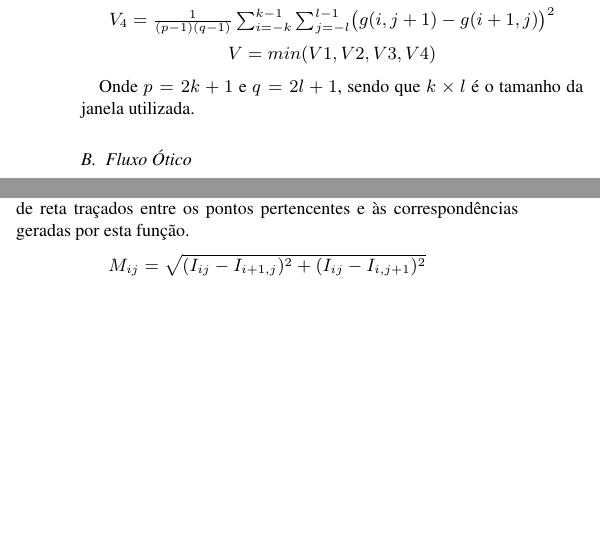
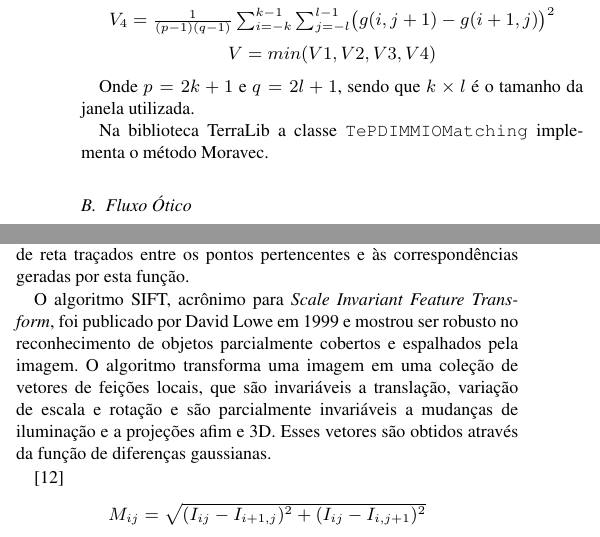
Before and after one commit to geo000/RMI-VANT, a LaTeX paper (paper/latex/inpe12_Registro_Mosaico.tex): two parts of the columns of page 2 of 4, joined at a grey line, cut so that both start at the same text, the shorter picture padded with empty space. Compiled offline with pdfLaTeX; a missing bibliography style is replaced by a similar one.

Commit message:
modified:   paper/latex/inpe12_Registro_Mosaico.pdf 	modified:   paper/latex/inpe12_Registro_Mosaico.tex

```diff
--- a/paper/latex/inpe12_Registro_Mosaico.tex
+++ b/paper/latex/inpe12_Registro_Mosaico.tex
@@ -143,6 +141,7 @@ O operador Moravec pode ser definido matematicamente como:
 
     Onde $p = 2k + 1$ e $q = 2l + 1$, sendo que $k\times l$ é o tamanho da janela utilizada.
 
+Na biblioteca TerraLib a classe \texttt{TePDIMMIOMatching} implementa o método Moravec.
 \subsection{Fluxo Ótico}
 Fluxo ótico é a distribuição de velocidades aparentes do movimento de padrões de brilho em uma imagem.\cite{GibsonBook1} Assim, pode-se obter informações importantes a respeito da distribuição espacial dos objetos visualizados
 e da taxa de mudança dessa distribuição. Discontinuidades do fluxo ótico podem ajudar a segmentar uma determinada imagem
@@ -170,9 +172,17 @@ Nesta pesquisa a distância euclidiana é utilizada em três abordagens diferent
 Os algoritmos de cada abordagem são: DistEuclidConvencional, o qual aplica a função de busca diretamente, sem tratar seus resultados.
 DistEuclidRedundante, que chama a função de busca duas vezes, a segunda chamada é feita invertendo-se os parâmetros da função,
 somente correspondências que ocorram em ambas são guardadas.
-DistEuclidEsc onde observa-se a continuidade de escala entre segmentos de reta traçados entre os pontos pertencentes e às correspondências geradas
-por esta função.
+DistEuclidEsc onde observa-se a continuidade de escala entre segmentos de reta traçados entre os pontos pertencentes
+e às correspondências geradas por esta função.
 
+
+O algoritmo SIFT, acrônimo para \textit{Scale Invariant Feature Transform}, foi publicado por David Lowe em 1999
+e mostrou ser robusto no reconhecimento de objetos parcialmente cobertos e espalhados pela imagem.
+O algoritmo transforma uma imagem em uma coleção de vetores de feições locais, que são invariáveis a translação, variação de escala e rotação
+e são parcialmente invariáveis a mudanças de iluminação e a projeções afim e 3D.
+Esses vetores são obtidos através da função de diferenças gaussianas.
+
+\cite{Lowe2}
 \begin{center}
 $M_{ij}=\sqrt{(I_{ij}-I_{i+1,j})^{2}+(I_{ij}-I_{i,j+1})^{2}}$\end{center}
 
```
Also changed, not shown: paper/latex/inpe12_Registro_Mosaico.pdf, paper/latex/inpe12_Registro_Mosaico.tex (7 more changed lines).
